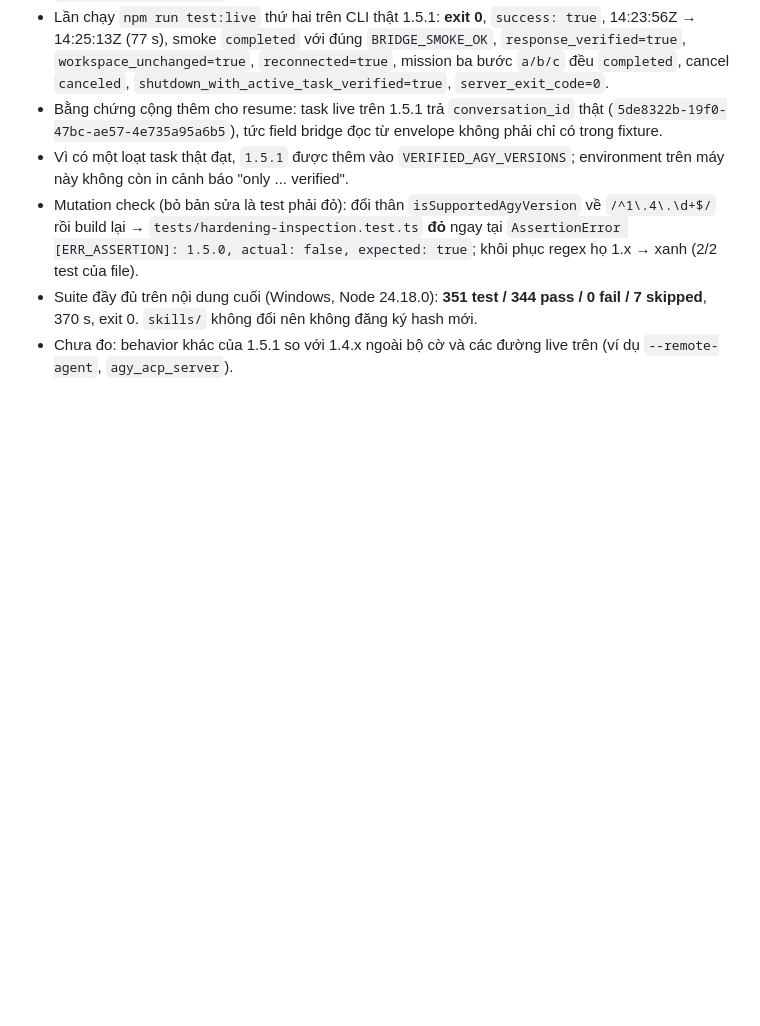
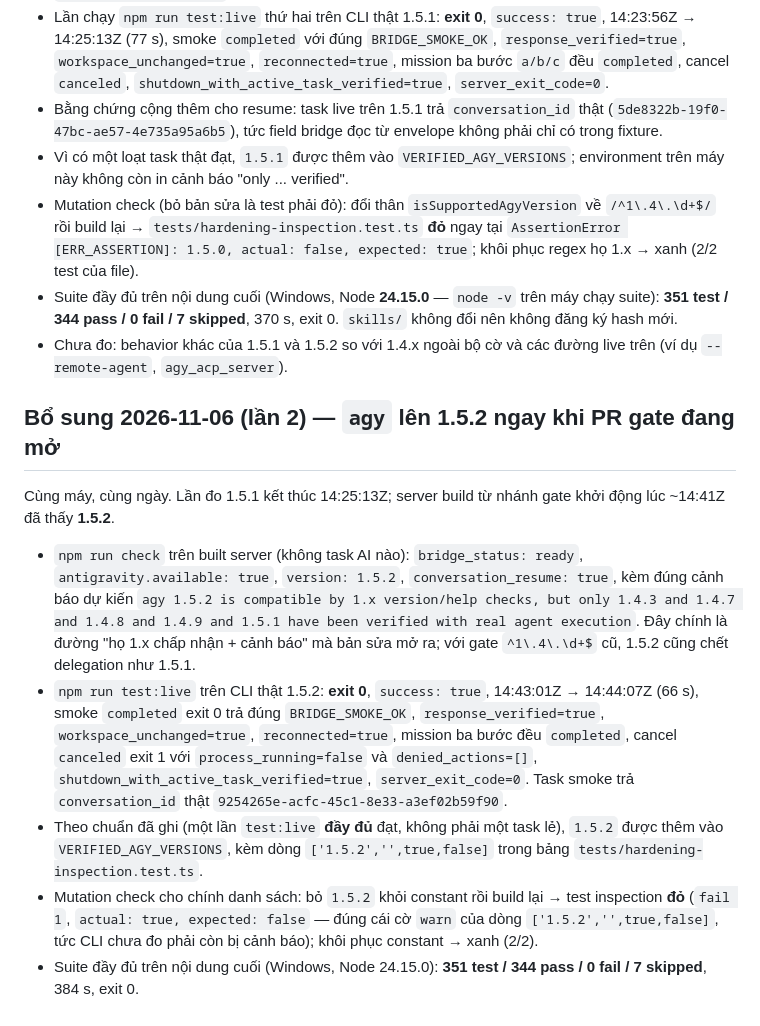
Before and after one commit to thanhdo257205/MCP-bridge, a Markdown page: docs/VERIFICATION.md, the part around the change. Rendered like a GitHub page; blank space fills up the shorter version.

Commit message:
docs: a second self-update landed mid-PR, and the family gate absorbed it
README and HARDENING now state the real gate and the verified list, and VERIFICATION
records the 1.5.2 probe (available, with the expected warning) plus the live run and the
mutation check that turns the inspection test red when the list is broken.

```diff
--- a/docs/VERIFICATION.md
+++ b/docs/VERIFICATION.md
@@ -113,5 +113,15 @@ Máy thật, cùng máy với các đo ở trên. `agy` đã tự cập nhật *
 - Bằng chứng cộng thêm cho resume: task live trên 1.5.1 trả `conversation_id` thật (`5de8322b-19f0-47bc-ae57-4e735a95a6b5`), tức field bridge đọc từ envelope không phải chỉ có trong fixture.
 - Vì có một loạt task thật đạt, `1.5.1` được thêm vào `VERIFIED_AGY_VERSIONS`; environment trên máy này không còn in cảnh báo "only ... verified".
 - Mutation check (bỏ bản sửa là test phải đỏ): đổi thân `isSupportedAgyVersion` về `/^1\.4\.\d+$/` rồi build lại → `tests/hardening-inspection.test.ts` **đỏ** ngay tại `AssertionError [ERR_ASSERTION]: 1.5.0, actual: false, expected: true`; khôi phục regex họ 1.x → xanh (2/2 test của file).
-- Suite đầy đủ trên nội dung cuối (Windows, Node 24.18.0): **351 test / 344 pass / 0 fail / 7 skipped**, 370 s, exit 0. `skills/` không đổi nên không đăng ký hash mới.
-- Chưa đo: behavior khác của 1.5.1 so với 1.4.x ngoài bộ cờ và các đường live trên (ví dụ `--remote-agent`, `agy_acp_server`).
+- Suite đầy đủ trên nội dung cuối (Windows, Node **24.15.0** — `node -v` trên máy chạy suite): **351 test / 344 pass / 0 fail / 7 skipped**, 370 s, exit 0. `skills/` không đổi nên không đăng ký hash mới.
+- Chưa đo: behavior khác của 1.5.1 và 1.5.2 so với 1.4.x ngoài bộ cờ và các đường live trên (ví dụ `--remote-agent`, `agy_acp_server`).
+
+## Bổ sung 2026-11-06 (lần 2) — `agy` lên 1.5.2 ngay khi PR gate đang mở
+
+Cùng máy, cùng ngày. Lần đo 1.5.1 kết thúc 14:25:13Z; server build từ nhánh gate khởi động lúc ~14:41Z đã thấy **1.5.2**.
+
+- `npm run check` trên built server (không task AI nào): `bridge_status: ready`, `antigravity.available: true`, `version: 1.5.2`, `conversation_resume: true`, kèm đúng cảnh báo dự kiến `agy 1.5.2 is compatible by 1.x version/help checks, but only 1.4.3 and 1.4.7 and 1.4.8 and 1.4.9 and 1.5.1 have been verified with real agent execution`. Đây chính là đường "họ 1.x chấp nhận + cảnh báo" mà bản sửa mở ra; với gate `^1\.4\.\d+$` cũ, 1.5.2 cũng chết delegation như 1.5.1.
+- `npm run test:live` trên CLI thật 1.5.2: **exit 0**, `success: true`, 14:43:01Z → 14:44:07Z (66 s), smoke `completed` exit 0 trả đúng `BRIDGE_SMOKE_OK`, `response_verified=true`, `workspace_unchanged=true`, `reconnected=true`, mission ba bước đều `completed`, cancel `canceled` exit 1 với `process_running=false` và `denied_actions=[]`, `shutdown_with_active_task_verified=true`, `server_exit_code=0`. Task smoke trả `conversation_id` thật `9254265e-acfc-45c1-8e33-a3ef02b59f90`.
+- Theo chuẩn đã ghi (một lần `test:live` **đầy đủ** đạt, không phải một task lẻ), `1.5.2` được thêm vào `VERIFIED_AGY_VERSIONS`, kèm dòng `['1.5.2','',true,false]` trong bảng `tests/hardening-inspection.test.ts`.
+- Mutation check cho chính danh sách: bỏ `1.5.2` khỏi constant rồi build lại → test inspection **đỏ** (`fail 1`, `actual: true, expected: false` — đúng cái cờ `warn` của dòng `['1.5.2','',true,false]`, tức CLI chưa đo phải còn bị cảnh báo); khôi phục constant → xanh (2/2).
+- Suite đầy đủ trên nội dung cuối (Windows, Node 24.15.0): **351 test / 344 pass / 0 fail / 7 skipped**, 384 s, exit 0.
```
Also changed, not shown: README.md (+1 -1 lines), docs/HARDENING.md (+2 -2 lines).
